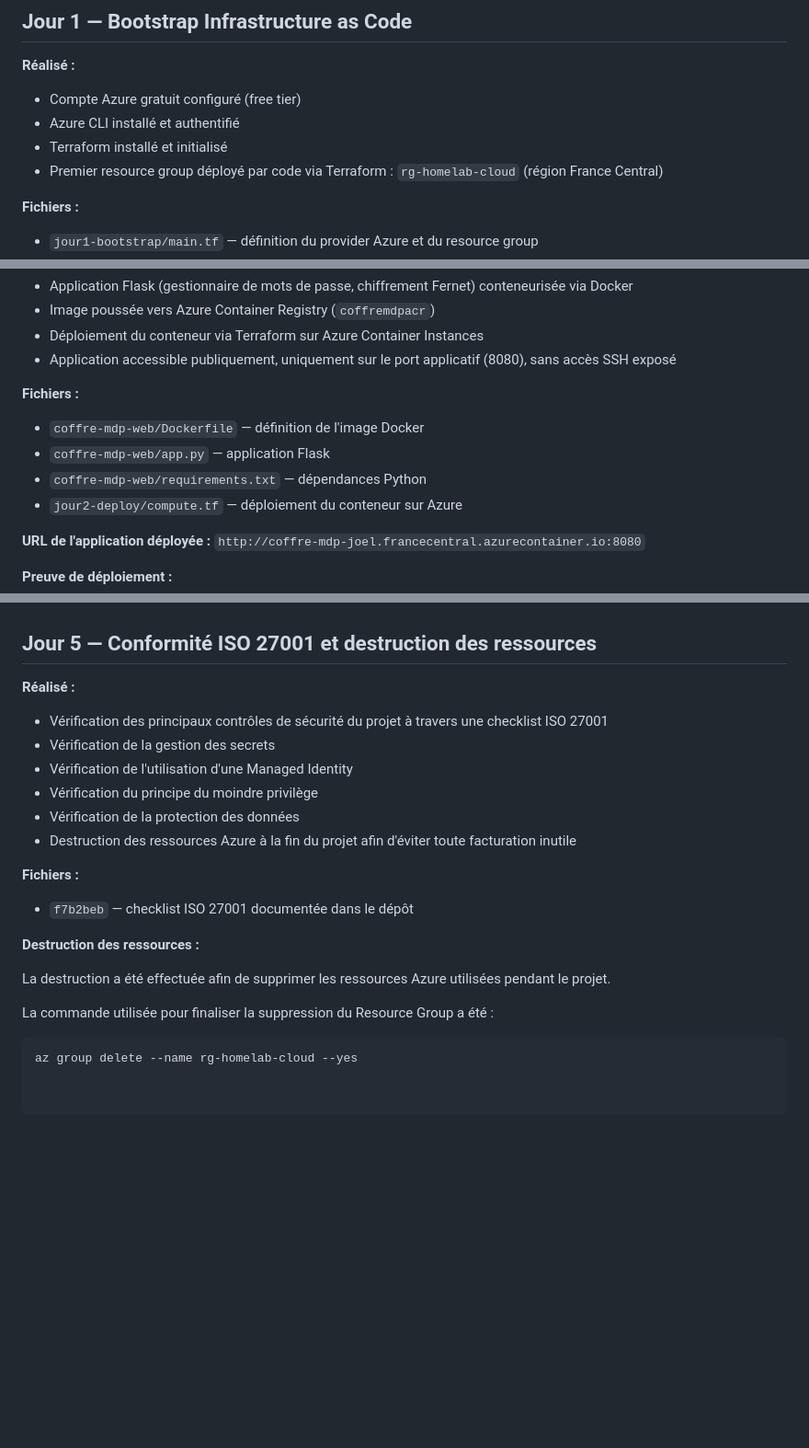
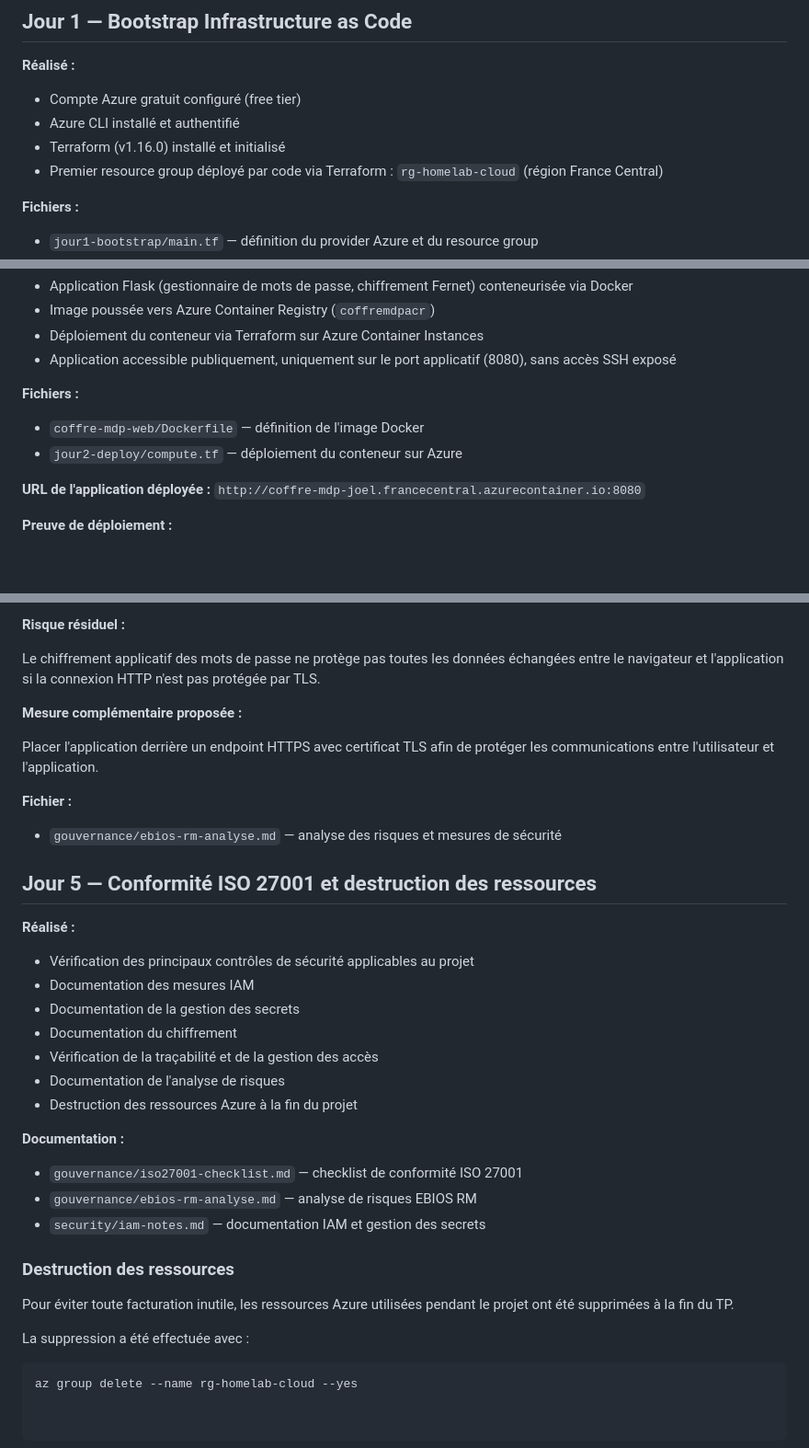
Before and after one commit to ANGOjoel/cloud-secure-deployment, a Markdown page: README.md, 3 parts joined by grey strips. Shown at 92% size. GitHub-like rendering; blank space fills up the shorter version.

````diff
--- a/README.md
+++ b/README.md
@@ -27,7 +27,7 @@ Compte Azure (Free Tier)
 **Réalisé :**
 - Compte Azure gratuit configuré (free tier)
 - Azure CLI installé et authentifié
-- Terraform installé et initialisé
+- Terraform (v1.16.0) installé et initialisé
 - Premier resource group déployé par code via Terraform : `rg-homelab-cloud` (région France Central)
 
 **Fichiers :**
@@ -49,8 +49,6 @@ Vérification indépendante via Azure CLI (`az group show --name rg-homelab-clou
 
 **Fichiers :**
 - `coffre-mdp-web/Dockerfile` — définition de l'image Docker
-- `coffre-mdp-web/app.py` — application Flask
-- `coffre-mdp-web/requirements.txt` — dépendances Python
 - `jour2-deploy/compute.tf` — déploiement du conteneur sur Azure
 
 **URL de l'application déployée :**
@@ -114,22 +147,35 @@ Le principal risque résiduel identifié est l'absence de chiffrement des commun
+**Risque résiduel :**
+
+Le chiffrement applicatif des mots de passe ne protège pas toutes les données échangées entre le navigateur et l'application si la connexion HTTP n'est pas protégée par TLS.
+
+**Mesure complémentaire proposée :**
+
+Placer l'application derrière un endpoint HTTPS avec certificat TLS afin de protéger les communications entre l'utilisateur et l'application.
+
+**Fichier :**
+- `gouvernance/ebios-rm-analyse.md` — analyse des risques et mesures de sécurité
 
 ## Jour 5 — Conformité ISO 27001 et destruction des ressources
 
 **Réalisé :**
-- Vérification des principaux contrôles de sécurité du projet à travers une checklist ISO 27001
-- Vérification de la gestion des secrets
-- Vérification de l'utilisation d'une Managed Identity
-- Vérification du principe du moindre privilège
-- Vérification de la protection des données
-- Destruction des ressources Azure à la fin du projet afin d'éviter toute facturation inutile
+- Vérification des principaux contrôles de sécurité applicables au projet
+- Documentation des mesures IAM
+- Documentation de la gestion des secrets
+- Documentation du chiffrement
+- Vérification de la traçabilité et de la gestion des accès
+- Documentation de l'analyse de risques
+- Destruction des ressources Azure à la fin du projet
 
-**Fichiers :**
-- `f7b2beb` — checklist ISO 27001 documentée dans le dépôt
+**Documentation :**
+- `gouvernance/iso27001-checklist.md` — checklist de conformité ISO 27001
+- `gouvernance/ebios-rm-analyse.md` — analyse de risques EBIOS RM
+- `security/iam-notes.md` — documentation IAM et gestion des secrets
 
-**Destruction des ressources :**
+### Destruction des ressources
 
-La destruction a été effectuée afin de supprimer les ressources Azure utilisées pendant le projet.
+Pour éviter toute facturation inutile, les ressources Azure utilisées pendant le projet ont été supprimées à la fin du TP.
 
-La commande utilisée pour finaliser la suppression du Resource Group a été :
+La suppression a été effectuée avec :
 
 ```bash
 az group delete --name rg-homelab-cloud --yes
````
Also changed, not shown: other parts of README.md (+54 -19 lines).
